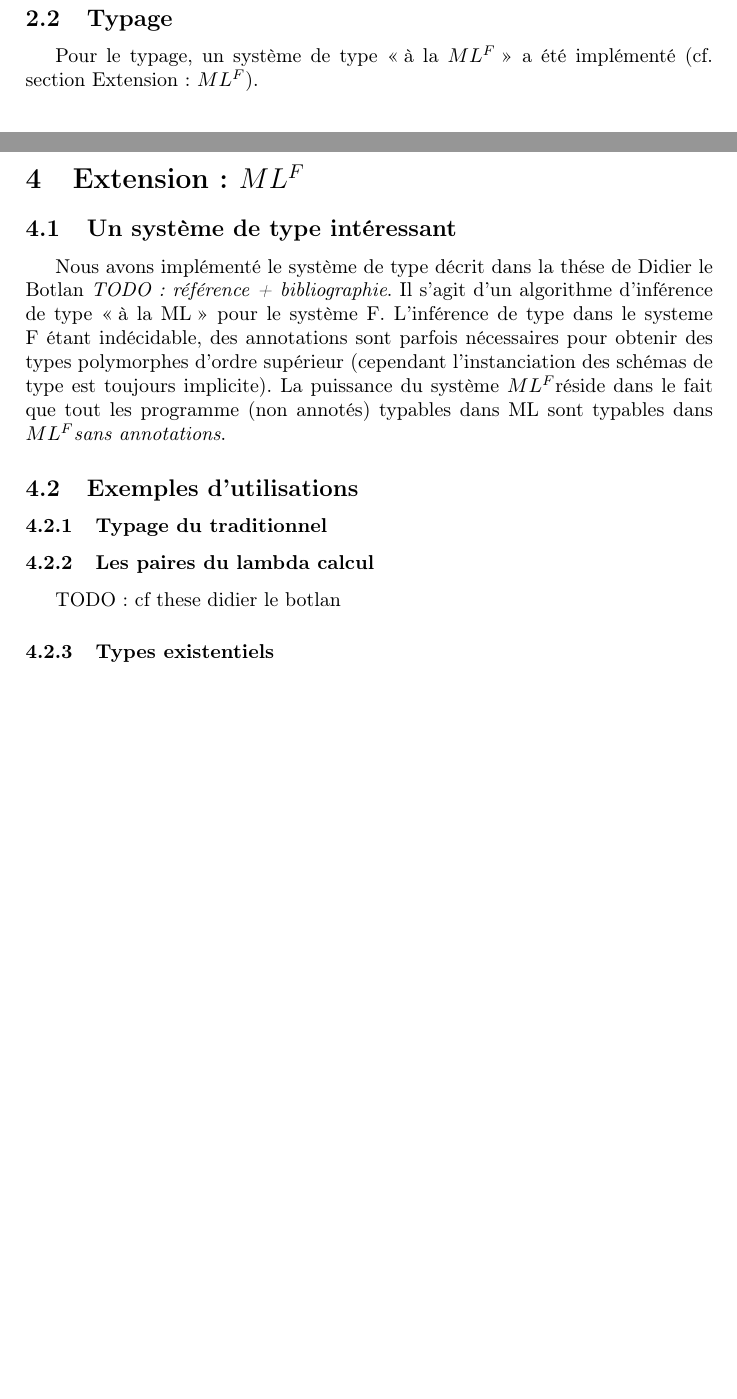
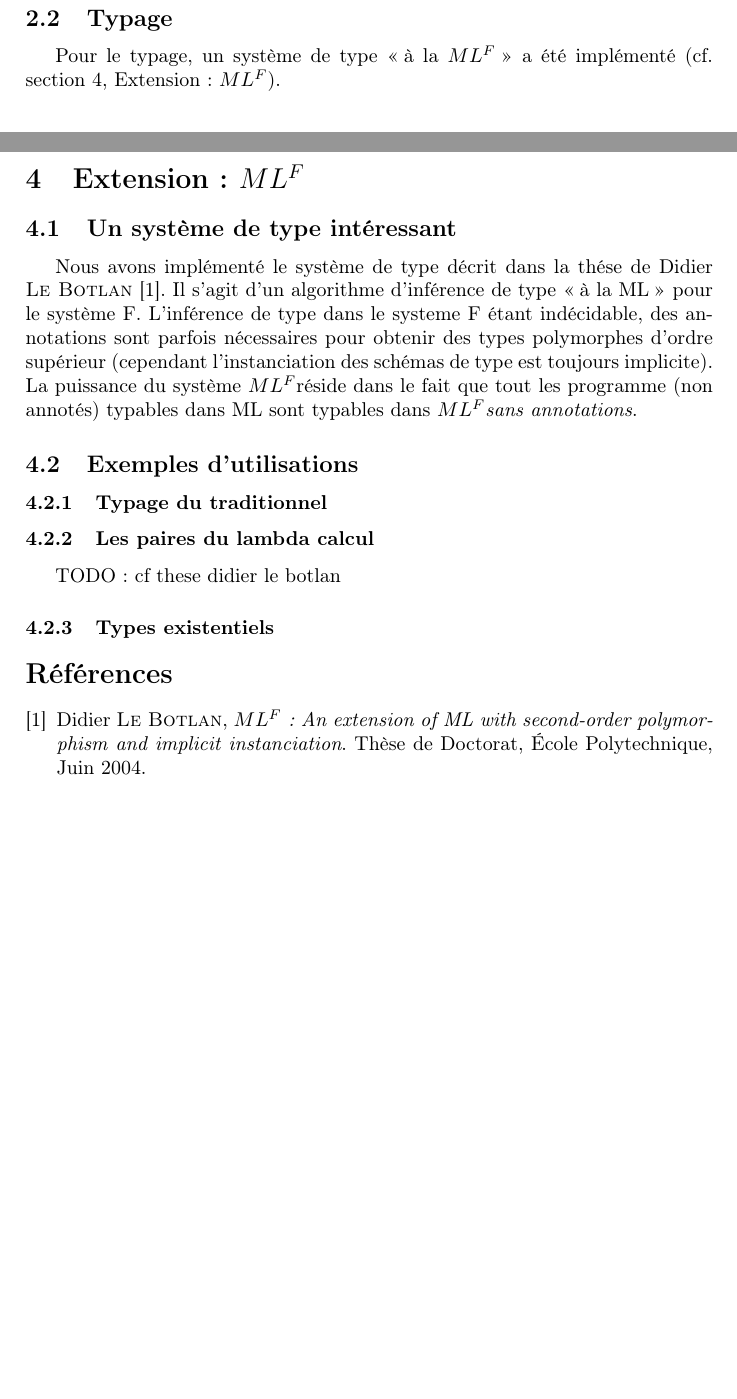
Before and after one commit to theolaurent/mini-haskell, a LaTeX document (rapport/rapport.tex): two parts of pages 1 and 3 of 3, joined at a grey line, cut so that both start at the same text, the shorter picture padded with empty space. Compiled offline with pdfLaTeX.

Commit message:
Report : add bibliography.

```diff
--- a/rapport/rapport.tex
+++ b/rapport/rapport.tex
@@ -50,7 +50,7 @@ L'arbre syntaxique produit est un type riche : on distingue notamment les opéra
 
 \subsection{Typage}
 Pour le typage, un système de type \og à la \mlf \fg ~a été implémenté
-(cf. section \nameref{mlf}). % TODO : utiliser les references Latex
+(cf. section \ref{mlf}, \nameref{mlf}). % TODO : utiliser les references Latex
 
 \subsection{Génération de code}
 Pour la génération du code le compilateur passe par une représentation intermédiaire (IR).
@@ -112,7 +112,7 @@ respectifs.
 \subsection{Un système de type intéressant}
 
 Nous avons implémenté le système de type décrit dans la thése de
-Didier le Botlan \textit{TODO : référence + bibliographie}. Il s'agit
+Didier \textsc{Le Botlan} \cite{lebotlan}. Il s'agit
 d'un algorithme d'inférence de type \og à la ML \fg~pour le système F.
 L'inférence de type dans le systeme F étant indécidable, des
 annotations sont parfois nécessaires pour obtenir des types polymorphes
@@ -130,4 +130,16 @@ TODO : cf these didier le botlan
 
 \subsubsection{Types existentiels}
 
+\begin{thebibliography}{1}
+
+\bibitem{lebotlan}
+  Didier \textsc{Le Botlan},
+  \emph{\mlf : An extension of ML with second-order polymorphism and
+    implicit instanciation}.
+  Thèse de Doctorat,
+  École Polytechnique,
+  Juin 2004.
+
+\end{thebibliography}
+
 \end{document}
```
